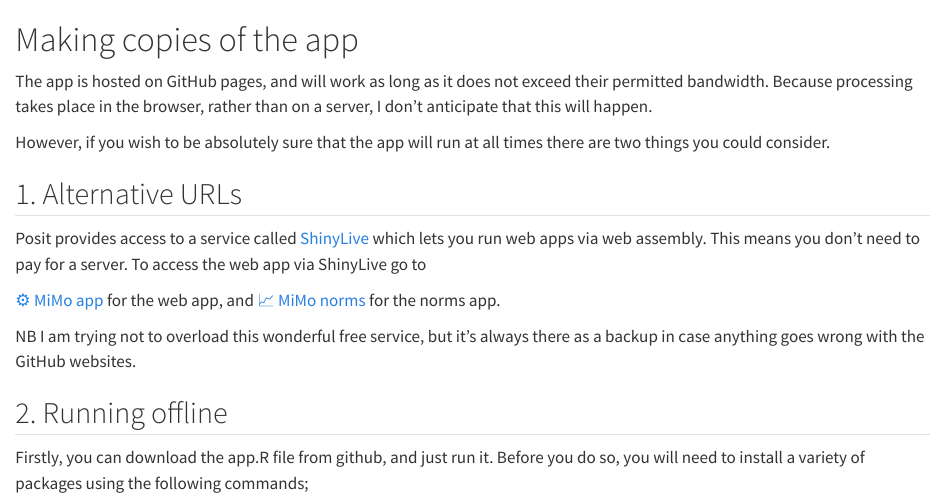
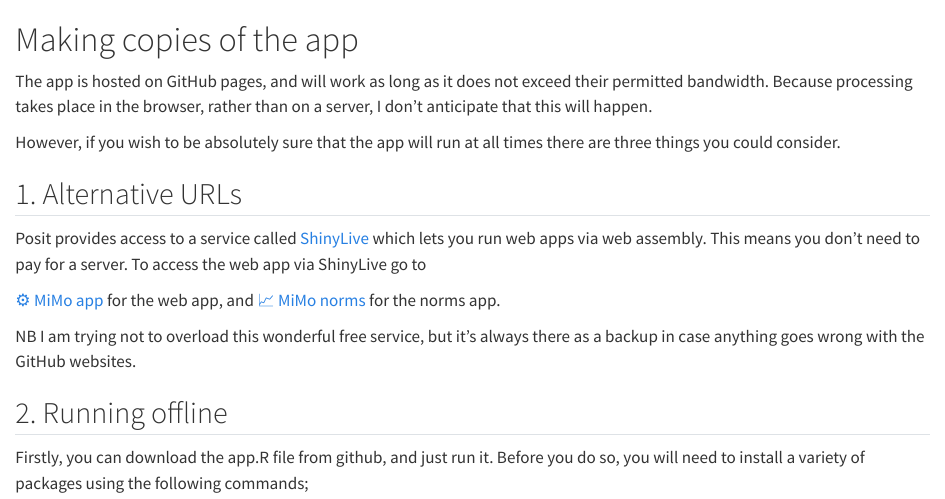
Before and after one commit to nickriches/MiMoShinyLiveDocs, a Quarto document (making_copies.qmd): the page in a window 1100 px wide, from its top. Rendered offline with R 4.5, knitr and Pandoc in place of Quarto, with nearby package versions.

Commit message:
More changes to making copies

```diff
--- a/making_copies.qmd
+++ b/making_copies.qmd
@@ -3,7 +3,7 @@
 
 The app is hosted on GitHub pages, and will work as long as it does not exceed their permitted bandwidth. Because processing takes place in the browser, rather than on a server, I don't anticipate that this will happen.
 
-However, if you wish to be absolutely sure that the app will run at all times there are two things you could consider.
+However, if you wish to be absolutely sure that the app will run at all times there are three things you could consider.
 
 ## 1. Alternative URLs
 
```
Also changed, not shown: docs/search.json, 2 other files.
